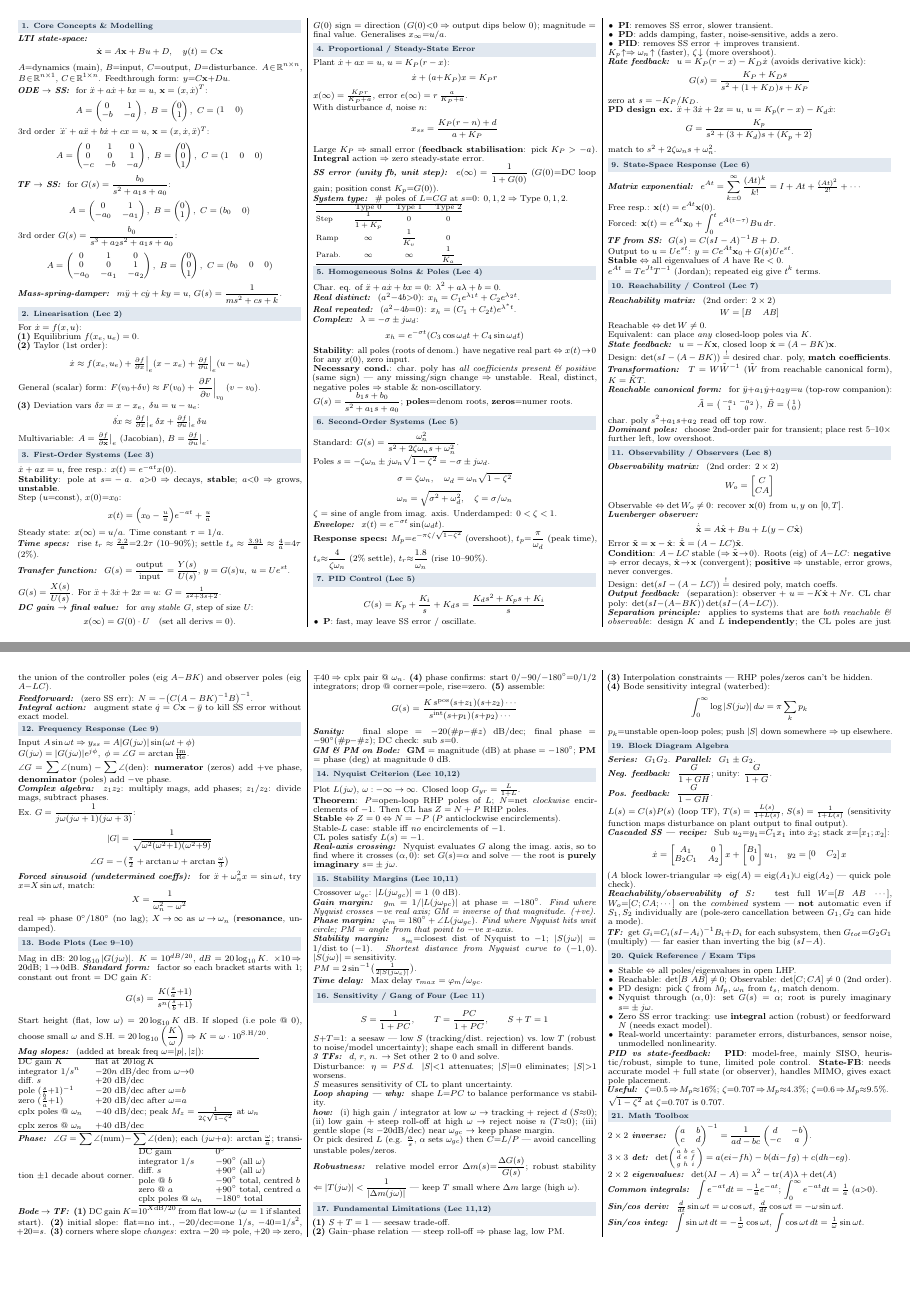
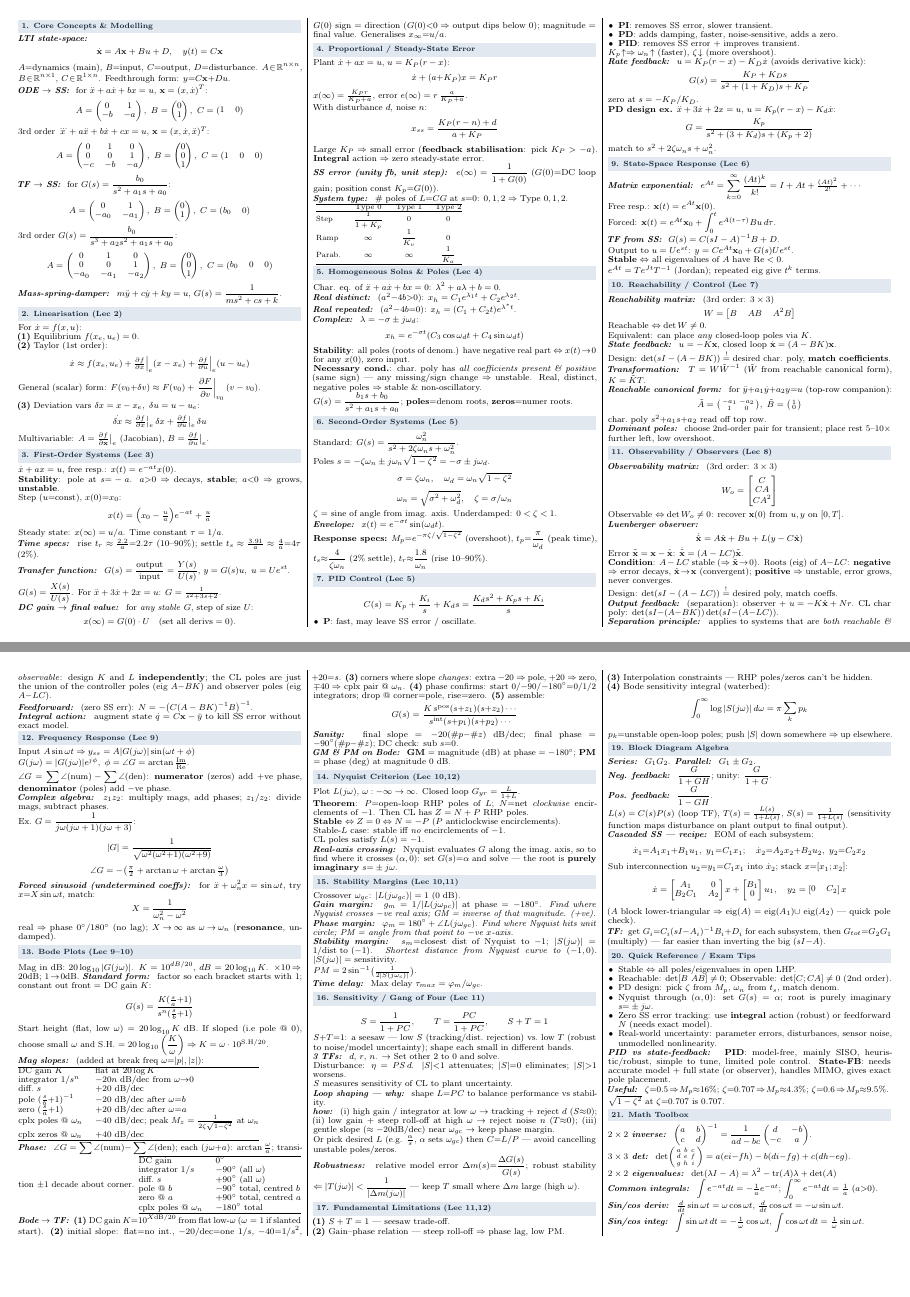
Before and after one commit to hierino/AMME3500-formula-sheet, a LaTeX document (main.tex): pages 1 and 2 of 2, joined at a grey line. Compiled offline with pdfLaTeX.

Commit message:
Show subsystem EOM in cascaded SS recipe; bump reachability/observability matrices to 3rd order (3x3)

```diff
--- a/main.tex
+++ b/main.tex
@@ -163,8 +163,8 @@ $e^{At}=Te^{Jt}T^{-1}$ (Jordan); repeated eig give $t^k$ terms.
 
 % ---------------------------------------------------
 \sect{10. Reachability / Control (Lec 7)}
-\sub{Reachability matrix} (2nd order: $2\times2$)
-\[ W=\begin{bmatrix}B&AB\end{bmatrix} \]
+\sub{Reachability matrix} (3rd order: $3\times3$)
+\[ W=\begin{bmatrix}B&AB&A^2B\end{bmatrix} \]
 Reachable $\Leftrightarrow \det W\neq0$.\\
 Equivalent: can place \emph{any} closed-loop poles via $K$.\\
 \sub{State feedback} $u=-K\mathbf x$, closed loop $\dot{\mathbf x}=(A-BK)\mathbf x$.\\
@@ -177,8 +177,8 @@ char.\ poly $s^2{+}a_1s{+}a_2$ read off top row.\\
 
 % ---------------------------------------------------
 \sect{11. Observability / Observers (Lec 8)}
-\sub{Observability matrix} (2nd order: $2\times2$)
-\[ W_o=\begin{bmatrix}C\\CA\end{bmatrix} \]
+\sub{Observability matrix} (3rd order: $3\times3$)
+\[ W_o=\begin{bmatrix}C\\CA\\CA^2\end{bmatrix} \]
 Observable $\Leftrightarrow \det W_o\neq0$: recover $\mathbf x(0)$ from $u,y$ on $[0,T]$.\\
 \sub{Luenberger observer}
 \[ \dot{\hat{\mathbf x}}=A\hat{\mathbf x}+Bu+L(y-C\hat{\mathbf x}) \]
@@ -306,10 +306,12 @@ $p_k$=unstable open-loop poles; push $|S|$ down somewhere $\Rightarrow$ up elsew
 \sub{Neg. feedback} $\dfrac{G}{1+GH}$; unity: $\dfrac{G}{1+G}$.\\
 \sub{Pos. feedback} $\dfrac{G}{1-GH}$.\\
 $L(s)=C(s)P(s)$ (loop TF), $T(s)=\tfrac{L(s)}{1+L(s)}$, $S(s)=\tfrac{1}{1+L(s)}$ (sensitivity function maps disturbance on plant output to final output).\\
-\sub{Cascaded SS — recipe} Sub $u_2{=}y_1{=}C_1x_1$ into $\dot x_2$; stack $x{=}[x_1;x_2]$:
+\sub{Cascaded SS — recipe} EOM of each subsystem:
+\[ \dot x_1{=}A_1x_1{+}B_1u_1,\ y_1{=}C_1x_1;\quad \dot x_2{=}A_2x_2{+}B_2u_2,\ y_2{=}C_2x_2 \]
+Sub interconnection $u_2{=}y_1{=}C_1x_1$ into $\dot x_2$; stack $x{=}[x_1;x_2]$:
 \[ \dot x=\begin{bmatrix}A_1&0\\B_2C_1&A_2\end{bmatrix}x+\begin{bmatrix}B_1\\0\end{bmatrix}u_1,\quad y_2=\begin{bmatrix}0&C_2\end{bmatrix}x \]
 ($A$ block lower-triangular $\Rightarrow$ eig$(A)=$ eig$(A_1)\cup$ eig$(A_2)$ — quick pole check).\\
-\sub{Reachability/observability of $S$} test full $W{=}[B\ AB\ \cdots]$, $W_o{=}[C;CA;\cdots]$ on the \emph{combined} system — \textbf{not} automatic even if $S_1,S_2$ individually are (pole-zero cancellation between $G_1,G_2$ can hide a mode).\\
+% \sub{Reachability/observability of $S$} test full $W{=}[B\ AB\ \cdots]$, $W_o{=}[C;CA;\cdots]$ on the \emph{combined} system — \textbf{not} automatic even if $S_1,S_2$ individually are (pole-zero cancellation between $G_1,G_2$ can hide a mode).\\
 \sub{TF} get $G_i{=}C_i(sI{-}A_i)^{-1}B_i{+}D_i$ for each subsystem, then $G_{tot}{=}G_2G_1$ (multiply) — far easier than inverting the big $(sI{-}A)$.
 
 % ---------------------------------------------------
```
